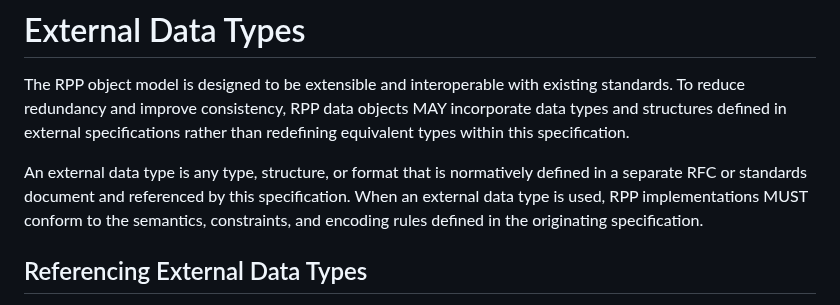
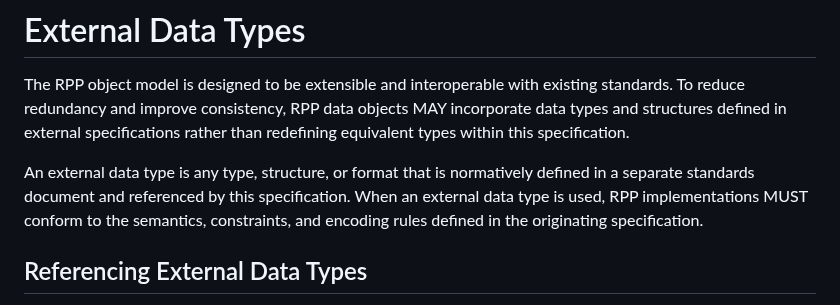
Before and after one commit to pawel-kow/draft-kowalik-rpp-data-objects, a Markdown page: src/draft-kowalik-rpp-data-objects.md, the part around the change. Rendered like a GitHub page.

Commit message:
Update src/draft-kowalik-rpp-data-objects.md
Co-authored-by: Pawel Kowalik <pawel-kow@users.noreply.github.com>

```diff
--- a/src/draft-kowalik-rpp-data-objects.md
+++ b/src/draft-kowalik-rpp-data-objects.md
@@ -319,7 +319,7 @@ Throughout this document, all constraints that are part of this profile are expl
 
 The RPP object model is designed to be extensible and interoperable with existing standards. To reduce redundancy and improve consistency, RPP data objects MAY incorporate data types and structures defined in external specifications rather than redefining equivalent types within this specification.
 
-An external data type is any type, structure, or format that is normatively defined in a separate RFC or standards document and referenced by this specification. When an external data type is used, RPP implementations MUST conform to the semantics, constraints, and encoding rules defined in the originating specification.
+An external data type is any type, structure, or format that is normatively defined in a separate standards document and referenced by this specification. When an external data type is used, RPP implementations MUST conform to the semantics, constraints, and encoding rules defined in the originating specification.
 
 ## Referencing External Data Types
 
```
